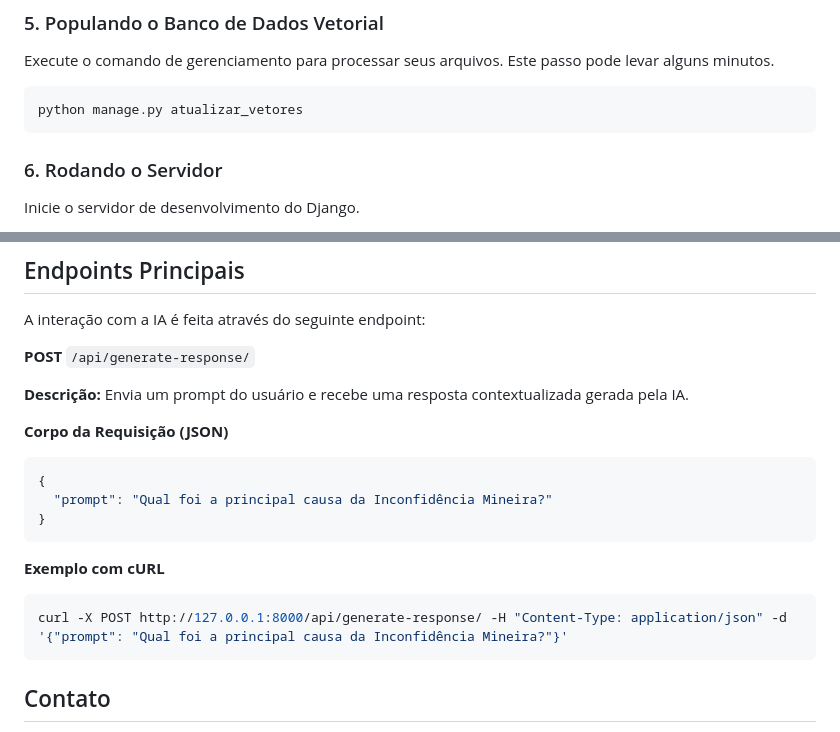
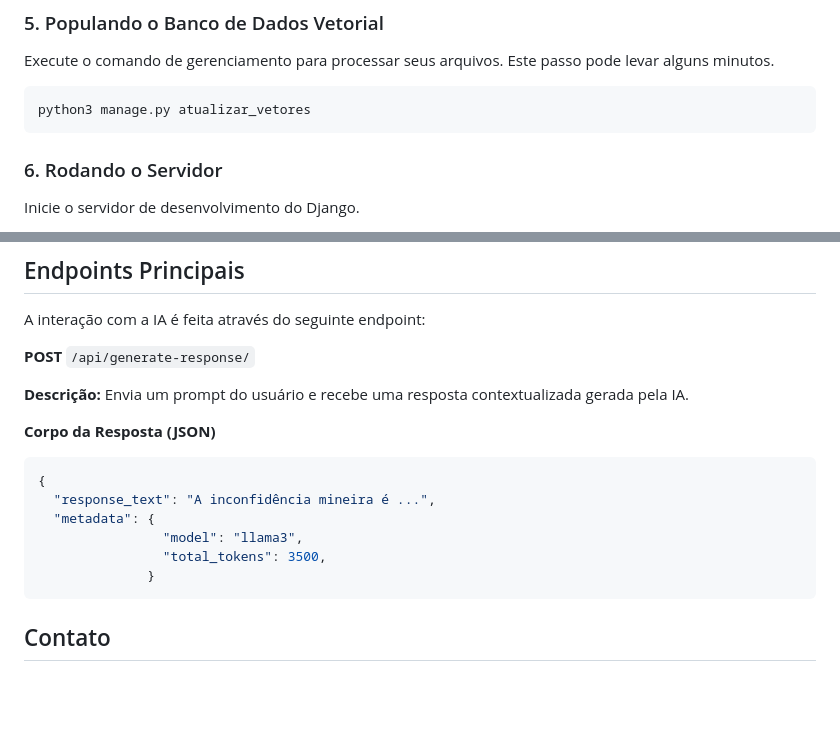
Before and after one commit to MatheusChiconi/VectorSearch-RAG-API, a Markdown page: README.md, 2 parts joined by grey strips. Rendered like a GitHub page; blank space fills up the shorter version.

Commit message:
Enhance README with badges and command updates
Updated README to include badges, modified command syntax, and corrected JSON response format.

````diff
--- a/README.md
+++ b/README.md
@@ -77,7 +83,7 @@ Adicione seus arquivos `.pdf` e `.md` na pasta `core/files/`.
 Execute o comando de gerenciamento para processar seus arquivos. Este passo pode levar alguns minutos.
 
 ```bash
-python manage.py atualizar_vetores
+python3 manage.py atualizar_vetores
 ```
 
 ### 6. Rodando o Servidor
@@ -98,16 +104,14 @@ A interação com a IA é feita através do seguinte endpoint:
 
 **Descrição:** Envia um prompt do usuário e recebe uma resposta contextualizada gerada pela IA.
 
-**Corpo da Requisição (JSON)**
+**Corpo da Resposta (JSON)**
 ```json
 {
-  "prompt": "Qual foi a principal causa da Inconfidência Mineira?"
-}
-```
-
-**Exemplo com cURL**
-```bash
-curl -X POST http://127.0.0.1:8000/api/generate-response/ -H "Content-Type: application/json" -d '{"prompt": "Qual foi a principal causa da Inconfidência Mineira?"}'
+  "response_text": "A inconfidência mineira é ...",
+  "metadata": {
+                "model": "llama3",
+                "total_tokens": 3500,
+              }
 ```
 
 ## Contato
````
Also changed, not shown: other parts of README.md (+7 -1 lines).
